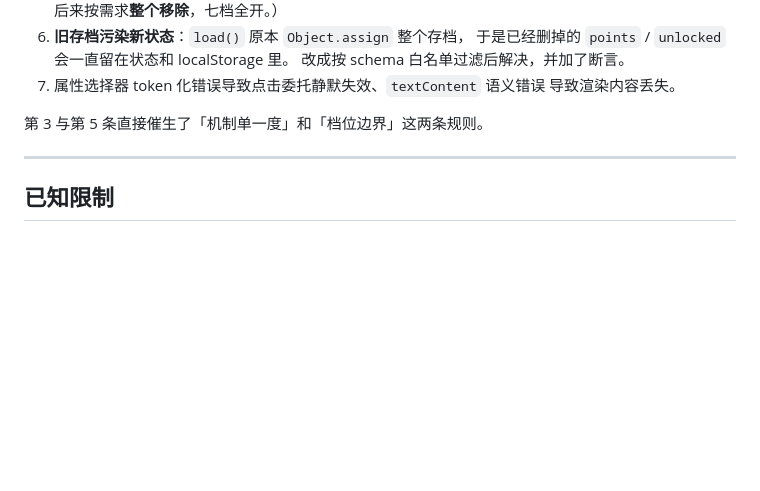
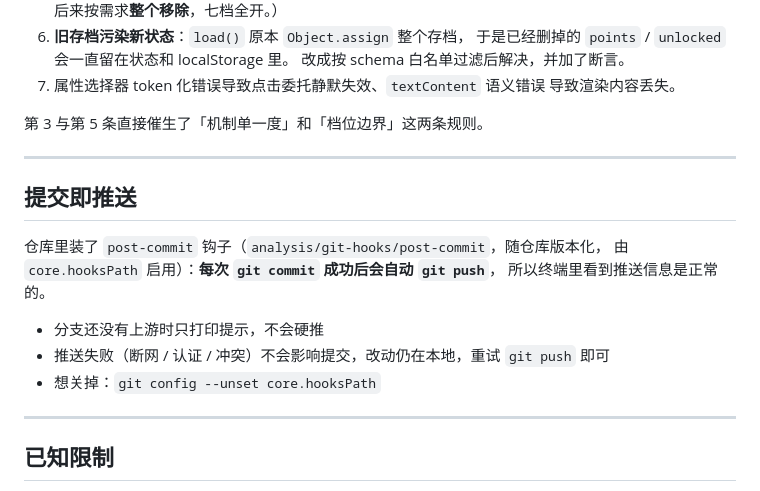
Before and after one commit to pengjinyixndx/-, a Markdown page: README.md, the part around the change. GitHub-like rendering; blank space fills up the shorter version.

Commit message:
README 补充「提交即推送」说明
写清 post-commit 钩子的行为、失败时的表现，以及如何关闭。

```diff
--- a/README.md
+++ b/README.md
@@ -149,6 +149,18 @@ SKIP_SLOW=1 node analysis/dom-smoke.mjs .   # 日常回归：跳过两条遍历
 
 ---
 
+## 提交即推送
+
+仓库里装了 `post-commit` 钩子（`analysis/git-hooks/post-commit`，随仓库版本化，
+由 `core.hooksPath` 启用）：**每次 `git commit` 成功后会自动 `git push`**，
+所以终端里看到推送信息是正常的。
+
+- 分支还没有上游时只打印提示，不会硬推
+- 推送失败（断网 / 认证 / 冲突）不会影响提交，改动仍在本地，重试 `git push` 即可
+- 想关掉：`git config --unset core.hooksPath`
+
+---
+
 ## 已知限制
 
 - ⚠️ **视觉未经浏览器实机验证**。开发沙箱禁止 Chromium 的命名管道 IPC，
```
